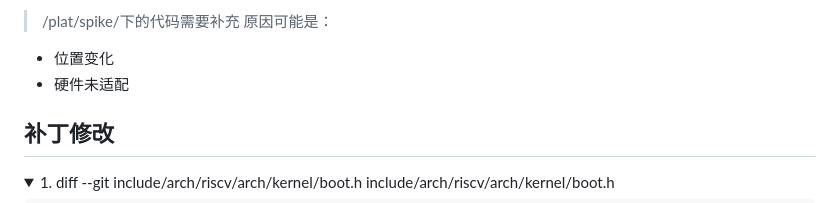
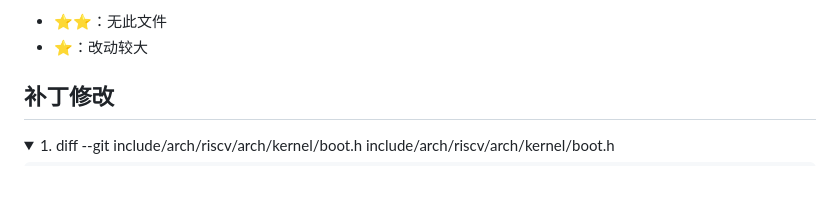
Before and after one commit to MIn515/sel4-test, a Markdown page: modify_patch/modify_file/readme.md, the part around the change. GitHub-like rendering; folded sections open; blank space fills up the shorter version.

```diff
--- a/modify_patch/modify_file/readme.md
+++ b/modify_patch/modify_file/readme.md
@@ -1,7 +1,5 @@
-> /plat/spike/下的代码需要补充
- 原因可能是：
-  - 位置变化
-  - 硬件未适配
+- ⭐⭐：无此文件
+- ⭐：改动较大
 
 ##  补丁修改
 
```
